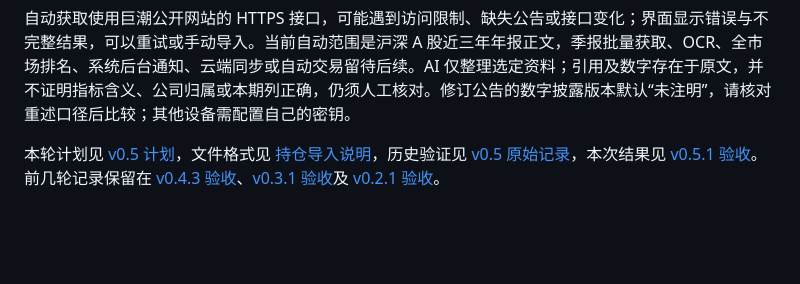
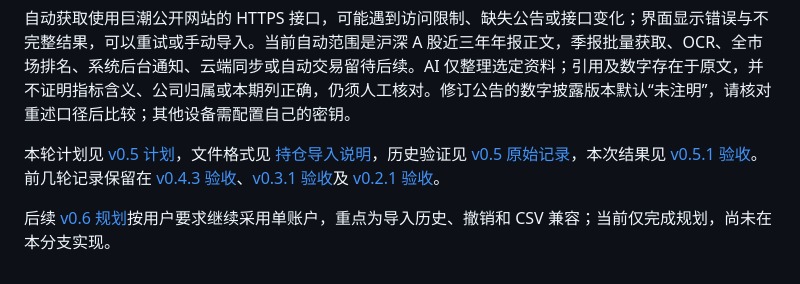
Before and after one commit to Xuega226/unname_xigu, a Markdown page: README.md, the part around the change. Drawn GitHub-style; blank space fills up the shorter version.

```diff
--- a/README.md
+++ b/README.md
@@ -94,3 +94,5 @@ Windows 便携包必须完整解压，保留 exe、DLL 与 data 一起使用。A
 自动获取使用巨潮公开网站的 HTTPS 接口，可能遇到访问限制、缺失公告或接口变化；界面显示错误与不完整结果，可以重试或手动导入。当前自动范围是沪深 A 股近三年年报正文，季报批量获取、OCR、全市场排名、系统后台通知、云端同步或自动交易留待后续。AI 仅整理选定资料；引用及数字存在于原文，并不证明指标含义、公司归属或本期列正确，仍须人工核对。修订公告的数字披露版本默认“未注明”，请核对重述口径后比较；其他设备需配置自己的密钥。
 
 本轮计划见 [v0.5 计划](docs/v0.5-plan.md)，文件格式见 [持仓导入说明](docs/broker-holdings-import.md)，历史验证见 [v0.5 原始记录](docs/v0.5-validation.md)，本次结果见 [v0.5.1 验收](docs/v0.5-acceptance.md)。前几轮记录保留在 [v0.4.3 验收](docs/v0.4-acceptance.md)、[v0.3.1 验收](docs/v0.3-acceptance.md)及 [v0.2.1 验收](docs/v0.2-acceptance.md)。
+
+后续 [v0.6 规划](docs/v0.6-plan.md)按用户要求继续采用单账户，重点为导入历史、撤销和 CSV 兼容；当前仅完成规划，尚未在本分支实现。
```
Also changed, not shown: docs/v0.6-plan.md (added, +57 -0 lines).
